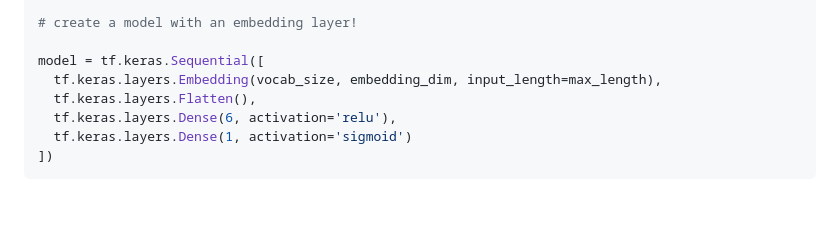
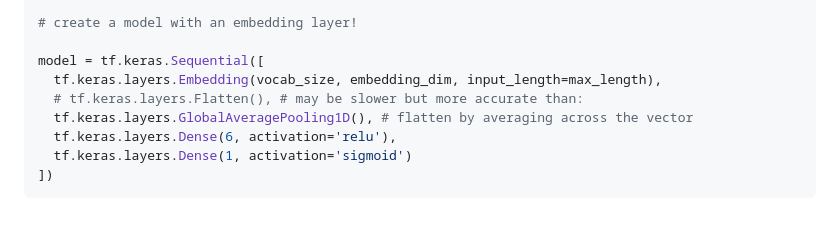
Before and after one commit to hchiam/learning-tf, a Markdown page: my_coursera_notes/C3.md, the part around the change. Drawn GitHub-style.

Commit message:
Flatten vs GlobalAveragePooling1D

```diff
--- a/my_coursera_notes/C3.md
+++ b/my_coursera_notes/C3.md
@@ -111,7 +111,8 @@ padded = pad_sequences( # add 0s to make inputs of uniform size
 
 model = tf.keras.Sequential([
   tf.keras.layers.Embedding(vocab_size, embedding_dim, input_length=max_length),
-  tf.keras.layers.Flatten(),
+  # tf.keras.layers.Flatten(), # may be slower but more accurate than:
+  tf.keras.layers.GlobalAveragePooling1D(), # flatten by averaging across the vector
   tf.keras.layers.Dense(6, activation='relu'),
   tf.keras.layers.Dense(1, activation='sigmoid')
 ])
```
